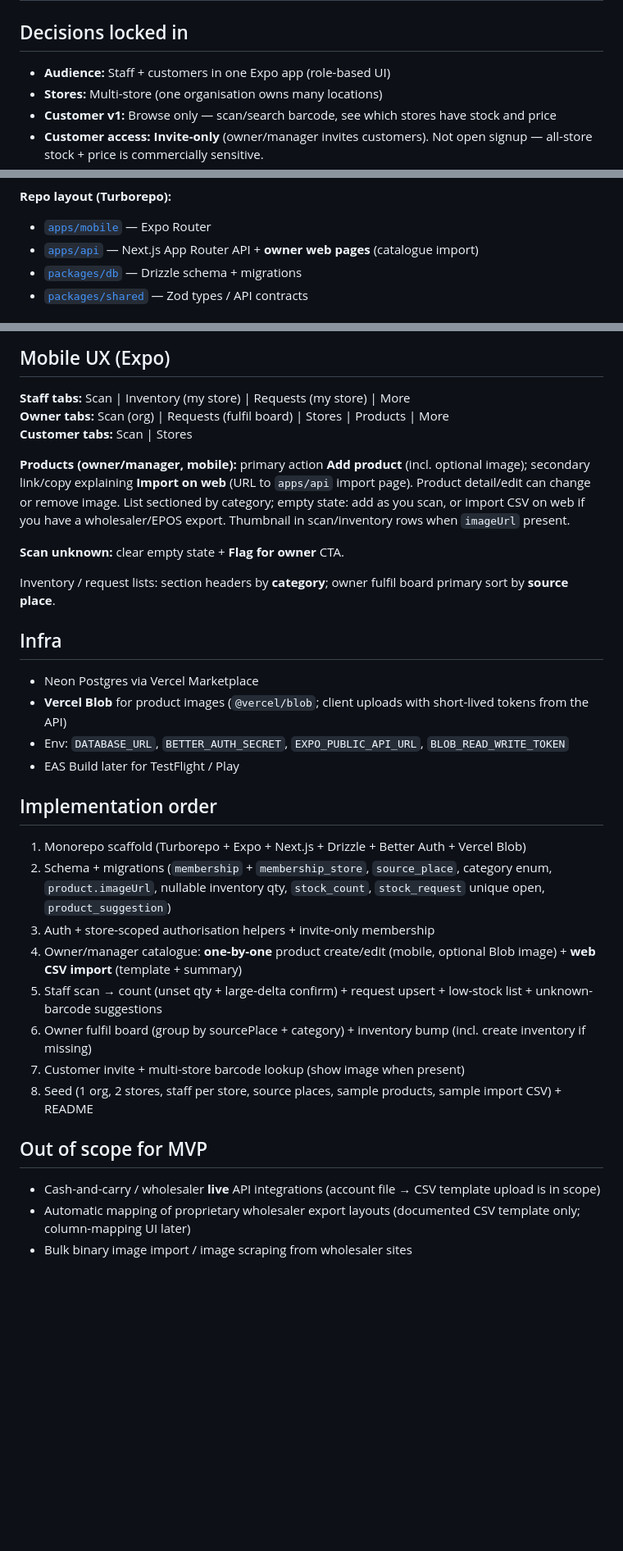
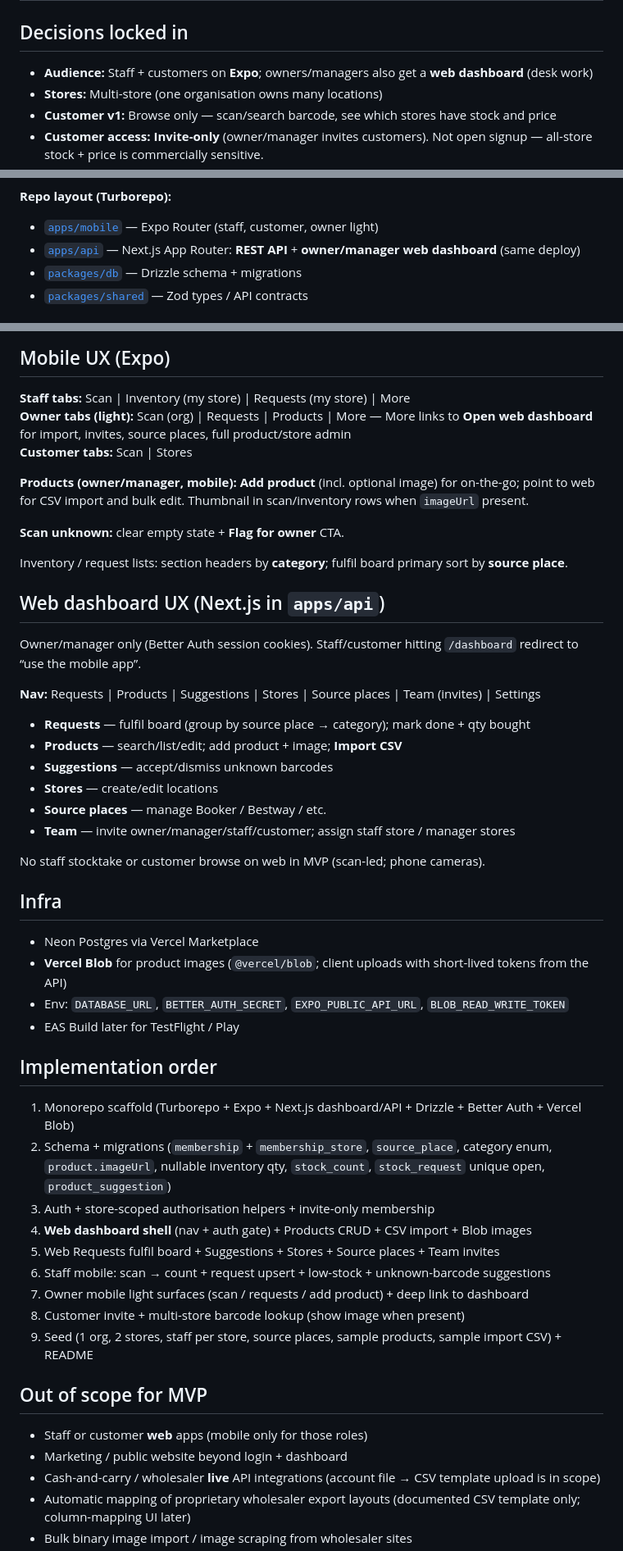
Before and after one commit to hemanthnarravula/off-licence-app, a Markdown page: PLAN.md, 3 parts joined by grey strips. Shown at 82% size. GitHub-like rendering; blank space fills up the shorter version.

````diff
--- a/PLAN.md
+++ b/PLAN.md
@@ -1,7 +1,7 @@
 # Off-licence multi-store app (Expo + Vercel)
 
 ## Decisions locked in
-- **Audience:** Staff + customers in one Expo app (role-based UI)
+- **Audience:** Staff + customers on **Expo**; owners/managers also get a **web dashboard** (desk work)
 - **Stores:** Multi-store (one organisation owns many locations)
 - **Customer v1:** Browse only — scan/search barcode, see which stores have stock and price
 - **Customer access:** **Invite-only** (owner/manager invites customers). Not open signup — all-store stock + price is commercially sensitive.
@@ -31,8 +33,8 @@ flowchart LR
 ```
 
 **Repo layout (Turborepo):**
-- [`apps/mobile`](apps/mobile) — Expo Router
-- [`apps/api`](apps/api) — Next.js App Router API + **owner web pages** (catalogue import)
+- [`apps/mobile`](apps/mobile) — Expo Router (staff, customer, owner light)
+- [`apps/api`](apps/api) — Next.js App Router: **REST API** + **owner/manager web dashboard** (same deploy)
 - [`packages/db`](packages/db) — Drizzle schema + migrations
 - [`packages/shared`](packages/shared) — Zod types / API contracts
 
@@ -155,14 +160,29 @@ sequenceDiagram
 ## Mobile UX (Expo)
 
 **Staff tabs:** Scan | Inventory (my store) | Requests (my store) | More
-**Owner tabs:** Scan (org) | Requests (fulfil board) | Stores | Products | More
+**Owner tabs (light):** Scan (org) | Requests | Products | More — More links to **Open web dashboard** for import, invites, source places, full product/store admin
 **Customer tabs:** Scan | Stores
 
-**Products (owner/manager, mobile):** primary action **Add product** (incl. optional image); secondary link/copy explaining **Import on web** (URL to `apps/api` import page). Product detail/edit can change or remove image. List sectioned by category; empty state: add as you scan, or import CSV on web if you have a wholesaler/EPOS export. Thumbnail in scan/inventory rows when `imageUrl` present.
+**Products (owner/manager, mobile):** **Add product** (incl. optional image) for on-the-go; point to web for CSV import and bulk edit. Thumbnail in scan/inventory rows when `imageUrl` present.
 
 **Scan unknown:** clear empty state + **Flag for owner** CTA.
 
-Inventory / request lists: section headers by **category**; owner fulfil board primary sort by **source place**.
+Inventory / request lists: section headers by **category**; fulfil board primary sort by **source place**.
+
+## Web dashboard UX (Next.js in `apps/api`)
+
+Owner/manager only (Better Auth session cookies). Staff/customer hitting `/dashboard` redirect to “use the mobile app”.
+
+**Nav:** Requests | Products | Suggestions | Stores | Source places | Team (invites) | Settings
+
+- **Requests** — fulfil board (group by source place → category); mark done + qty bought
+- **Products** — search/list/edit; add product + image; **Import CSV**
+- **Suggestions** — accept/dismiss unknown barcodes
+- **Stores** — create/edit locations
+- **Source places** — manage Booker / Bestway / etc.
+- **Team** — invite owner/manager/staff/customer; assign staff store / manager stores
+
+No staff stocktake or customer browse on web in MVP (scan-led; phone cameras).
 
 ## Infra
 
@@ -173,16 +193,19 @@ Inventory / request lists: section headers by **category**; owner fulfil board p
 
 ## Implementation order
 
-1. Monorepo scaffold (Turborepo + Expo + Next.js + Drizzle + Better Auth + Vercel Blob)
+1. Monorepo scaffold (Turborepo + Expo + Next.js dashboard/API + Drizzle + Better Auth + Vercel Blob)
 2. Schema + migrations (`membership` + `membership_store`, `source_place`, category enum, `product.imageUrl`, nullable inventory qty, `stock_count`, `stock_request` unique open, `product_suggestion`)
 3. Auth + store-scoped authorisation helpers + invite-only membership
-4. Owner/manager catalogue: **one-by-one** product create/edit (mobile, optional Blob image) + **web CSV import** (template + summary)
-5. Staff scan → count (unset qty + large-delta confirm) + request upsert + low-stock list + unknown-barcode suggestions
-6. Owner fulfil board (group by sourcePlace + category) + inventory bump (incl. create inventory if missing)
-7. Customer invite + multi-store barcode lookup (show image when present)
-8. Seed (1 org, 2 stores, staff per store, source places, sample products, sample import CSV) + README
+4. **Web dashboard shell** (nav + auth gate) + Products CRUD + CSV import + Blob images
+5. Web Requests fulfil board + Suggestions + Stores + Source places + Team invites
+6. Staff mobile: scan → count + request upsert + low-stock + unknown-barcode suggestions
+7. Owner mobile light surfaces (scan / requests / add product) + deep link to dashboard
+8. Customer invite + multi-store barcode lookup (show image when present)
+9. Seed (1 org, 2 stores, staff per store, source places, sample products, sample import CSV) + README
 
 ## Out of scope for MVP
+- Staff or customer **web** apps (mobile only for those roles)
+- Marketing / public website beyond login + dashboard
 - Cash-and-carry / wholesaler **live** API integrations (account file → CSV template upload is in scope)
 - Automatic mapping of proprietary wholesaler export layouts (documented CSV template only; column-mapping UI later)
 - Bulk binary image import / image scraping from wholesaler sites
````
Also changed, not shown: other parts of PLAN.md (+23 -18 lines).
